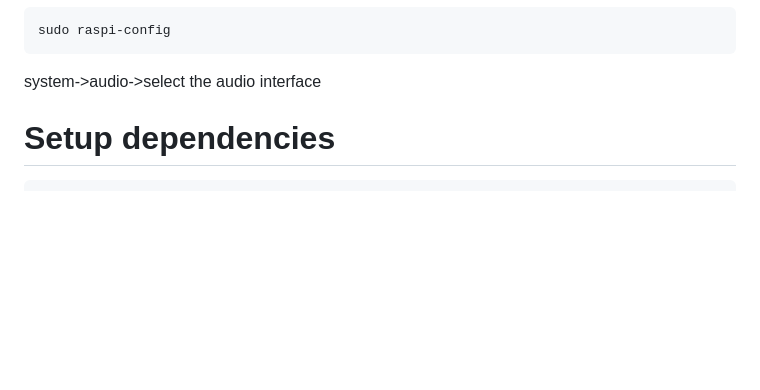
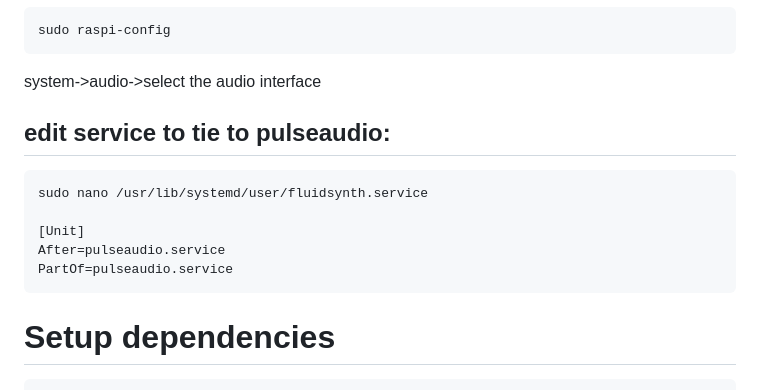
Before and after one commit to donundeen/WeCanMusic, a Markdown page: server/README.md, the part around the change. GitHub-like rendering; blank space fills up the shorter version.

````diff
--- a/server/README.md
+++ b/server/README.md
@@ -83,6 +83,15 @@ add lines:
 sudo raspi-config
 ```
 system->audio->select the audio interface
+
+## edit service to tie to pulseaudio:
+```
+sudo nano /usr/lib/systemd/user/fluidsynth.service
+
+[Unit]
+After=pulseaudio.service
+PartOf=pulseaudio.service
+```
 
 # Setup dependencies
 
````
